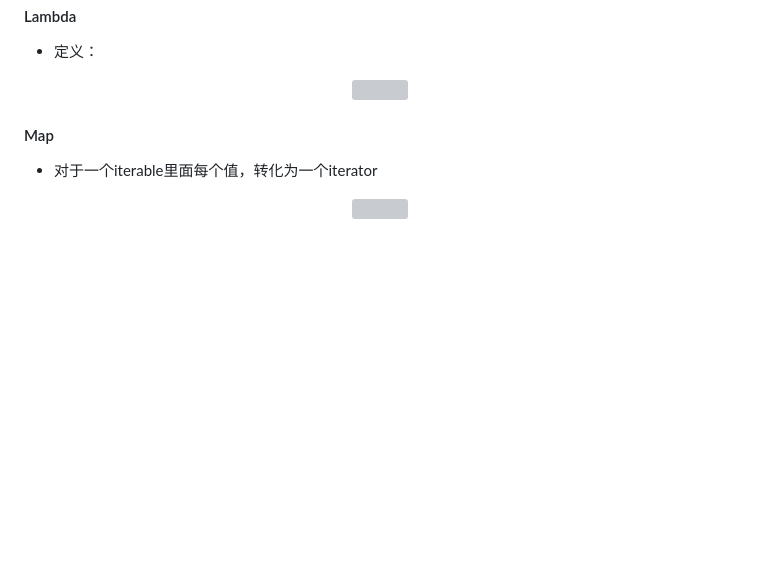
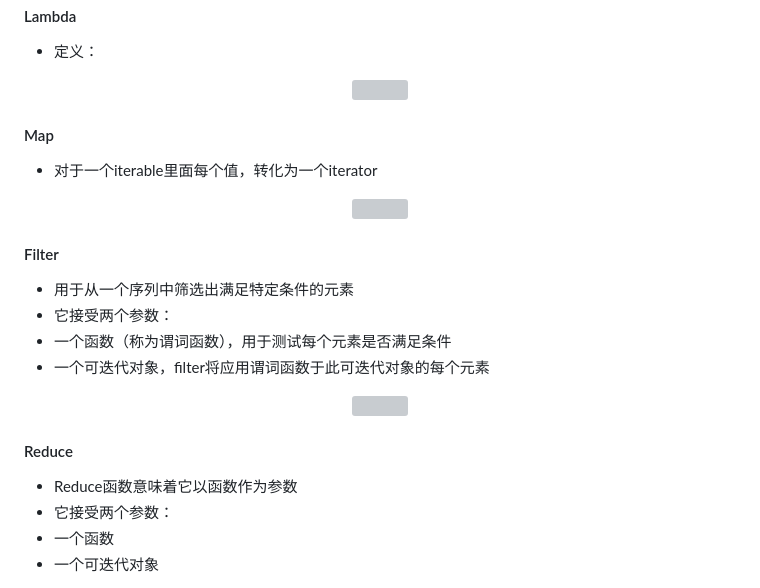
Before and after one commit to australiaitgroup/python-web-introduction-wiki, a Markdown page: 入门班17期/Python/Python_5.md, the part around one of its changes. Drawn GitHub-style; blank space fills up the shorter version; grey boxes are pictures that could not be loaded.

```diff
--- a/入门班17期/Python/Python_5.md
+++ b/入门班17期/Python/Python_5.md
@@ -91,3 +91,19 @@
 - 对于一个iterable里面每个值，转化为一个iterator
 
 <p align='center'><img src='../images/Map.png' width='50%' height='50%' /></p>
+
+#### Filter
+- 用于从一个序列中筛选出满足特定条件的元素
+- 它接受两个参数：
+- 一个函数（称为谓词函数），用于测试每个元素是否满足条件
+- 一个可迭代对象，filter将应用谓词函数于此可迭代对象的每个元素
+
+<p align='center'><img src='../images/Filter.png' width='50%' height='50%' /></p>
+
+
+#### Reduce
+- Reduce函数意味着它以函数作为参数
+- 它接受两个参数：
+- 一个函数
+- 一个可迭代对象
+
```
Also changed, not shown: other parts of 入门班17期/Python/Python_5.md (+1 -0 lines).
